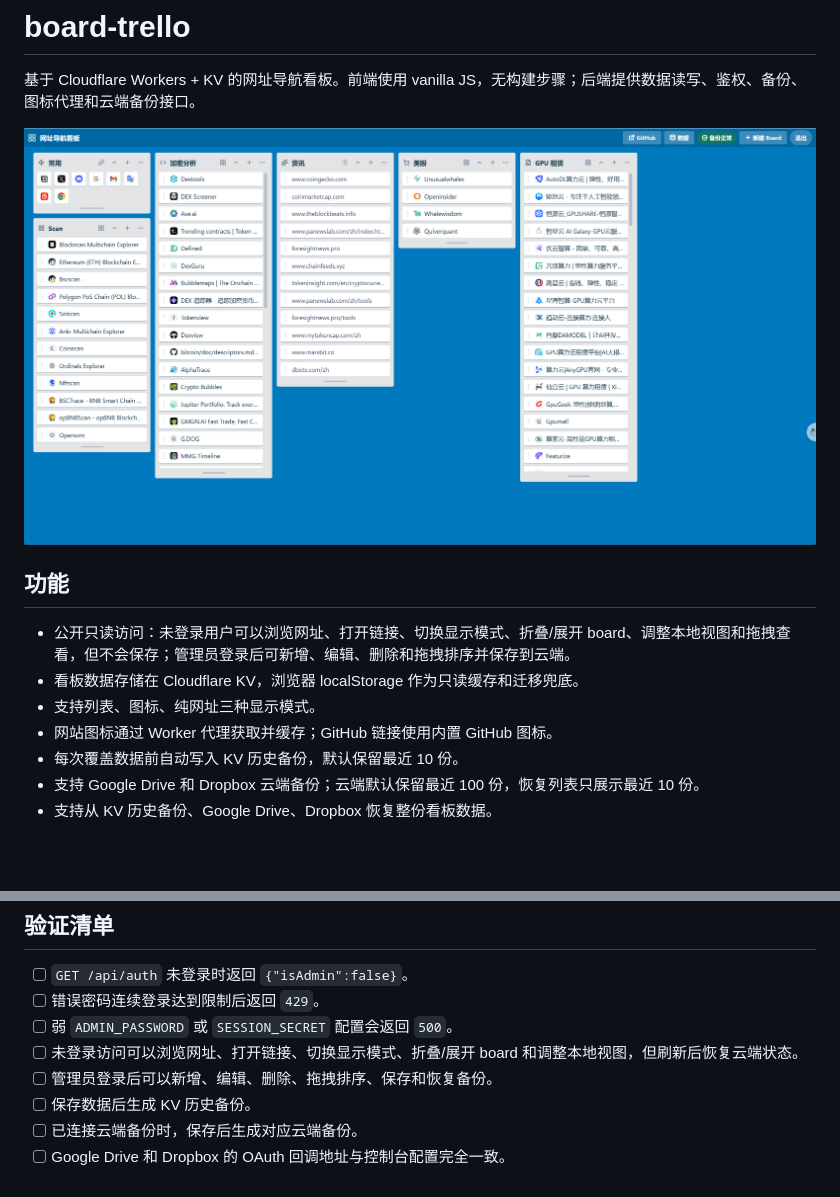
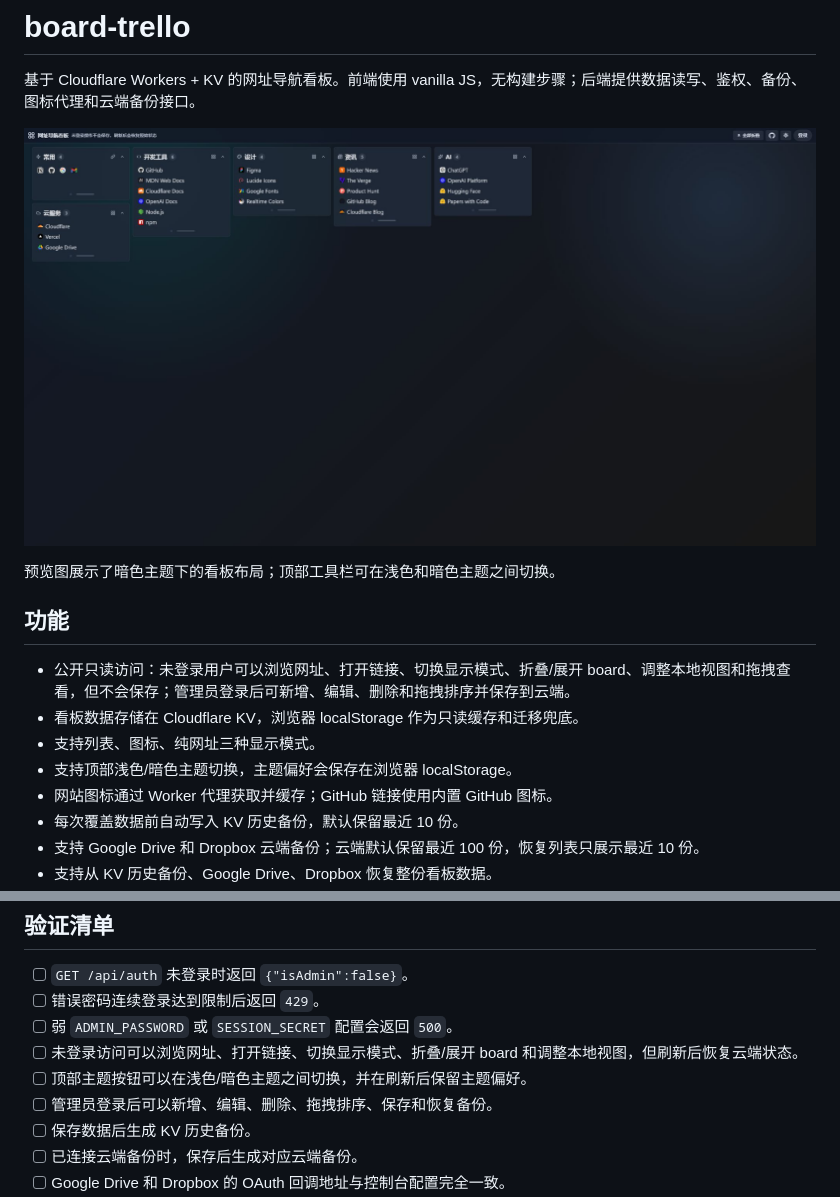
Before and after one commit to bolabola/navy, a Markdown page: README.md, 2 parts joined by grey strips. Drawn GitHub-style; pictures changed too: docs/preview.png; blank space fills up the shorter version.

Commit message:
Update README preview for dark theme

```diff
--- a/README.md
+++ b/README.md
@@ -2,13 +2,16 @@
 
 基于 Cloudflare Workers + KV 的网址导航看板。前端使用 vanilla JS，无构建步骤；后端提供数据读写、鉴权、备份、图标代理和云端备份接口。
 
-![网址导航看板预览](./docs/preview.png)
+![网址导航看板暗色主题预览](./docs/preview.png)
+
+预览图展示了暗色主题下的看板布局；顶部工具栏可在浅色和暗色主题之间切换。
 
 ## 功能
 
 - 公开只读访问：未登录用户可以浏览网址、打开链接、切换显示模式、折叠/展开 board、调整本地视图和拖拽查看，但不会保存；管理员登录后可新增、编辑、删除和拖拽排序并保存到云端。
 - 看板数据存储在 Cloudflare KV，浏览器 localStorage 作为只读缓存和迁移兜底。
 - 支持列表、图标、纯网址三种显示模式。
+- 支持顶部浅色/暗色主题切换，主题偏好会保存在浏览器 localStorage。
 - 网站图标通过 Worker 代理获取并缓存；GitHub 链接使用内置 GitHub 图标。
 - 每次覆盖数据前自动写入 KV 历史备份，默认保留最近 10 份。
 - 支持 Google Drive 和 Dropbox 云端备份；云端默认保留最近 100 份，恢复列表只展示最近 10 份。
@@ -185,6 +188,7 @@ files.metadata.write
 - [ ] 错误密码连续登录达到限制后返回 `429`。
 - [ ] 弱 `ADMIN_PASSWORD` 或 `SESSION_SECRET` 配置会返回 `500`。
 - [ ] 未登录访问可以浏览网址、打开链接、切换显示模式、折叠/展开 board 和调整本地视图，但刷新后恢复云端状态。
+- [ ] 顶部主题按钮可以在浅色/暗色主题之间切换，并在刷新后保留主题偏好。
 - [ ] 管理员登录后可以新增、编辑、删除、拖拽排序、保存和恢复备份。
 - [ ] 保存数据后生成 KV 历史备份。
 - [ ] 已连接云端备份时，保存后生成对应云端备份。
```
